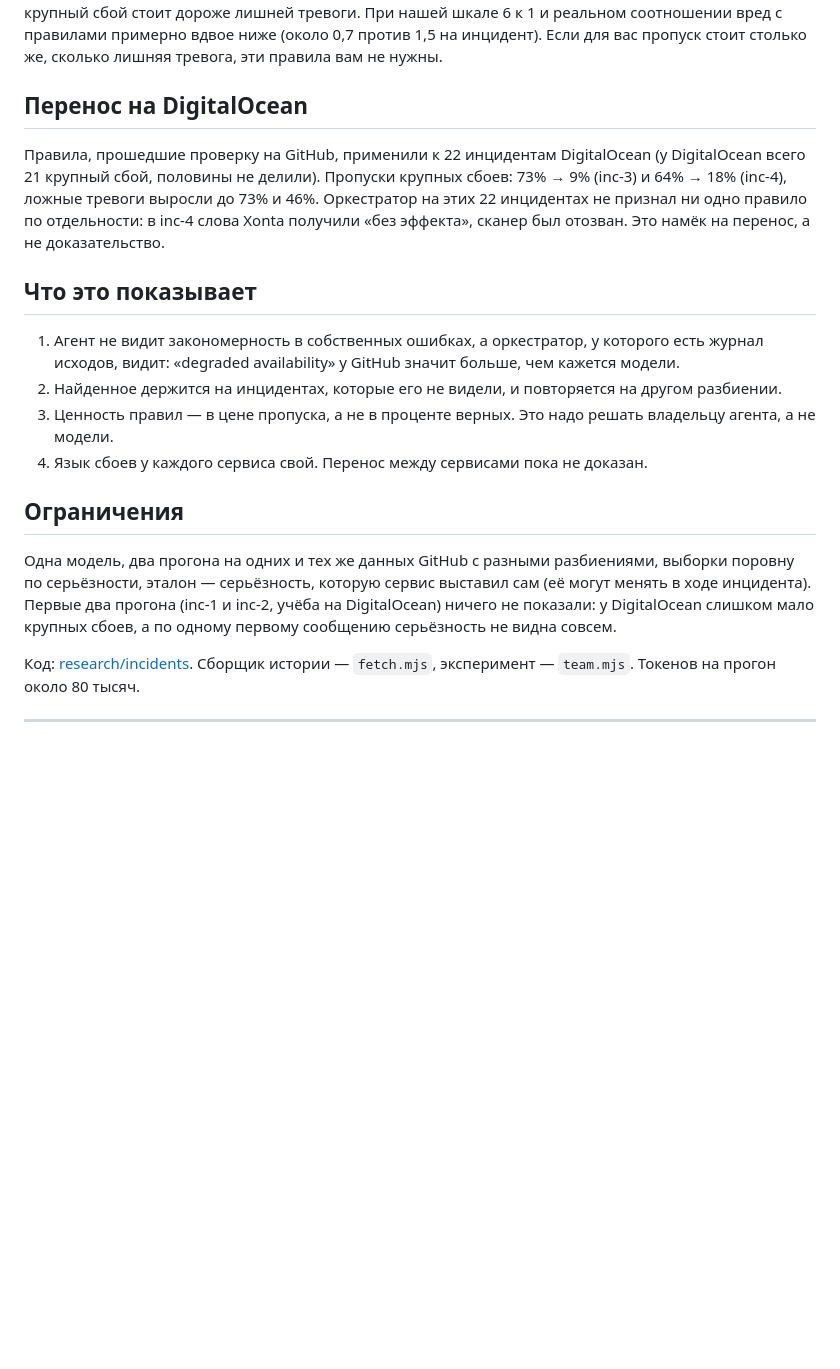
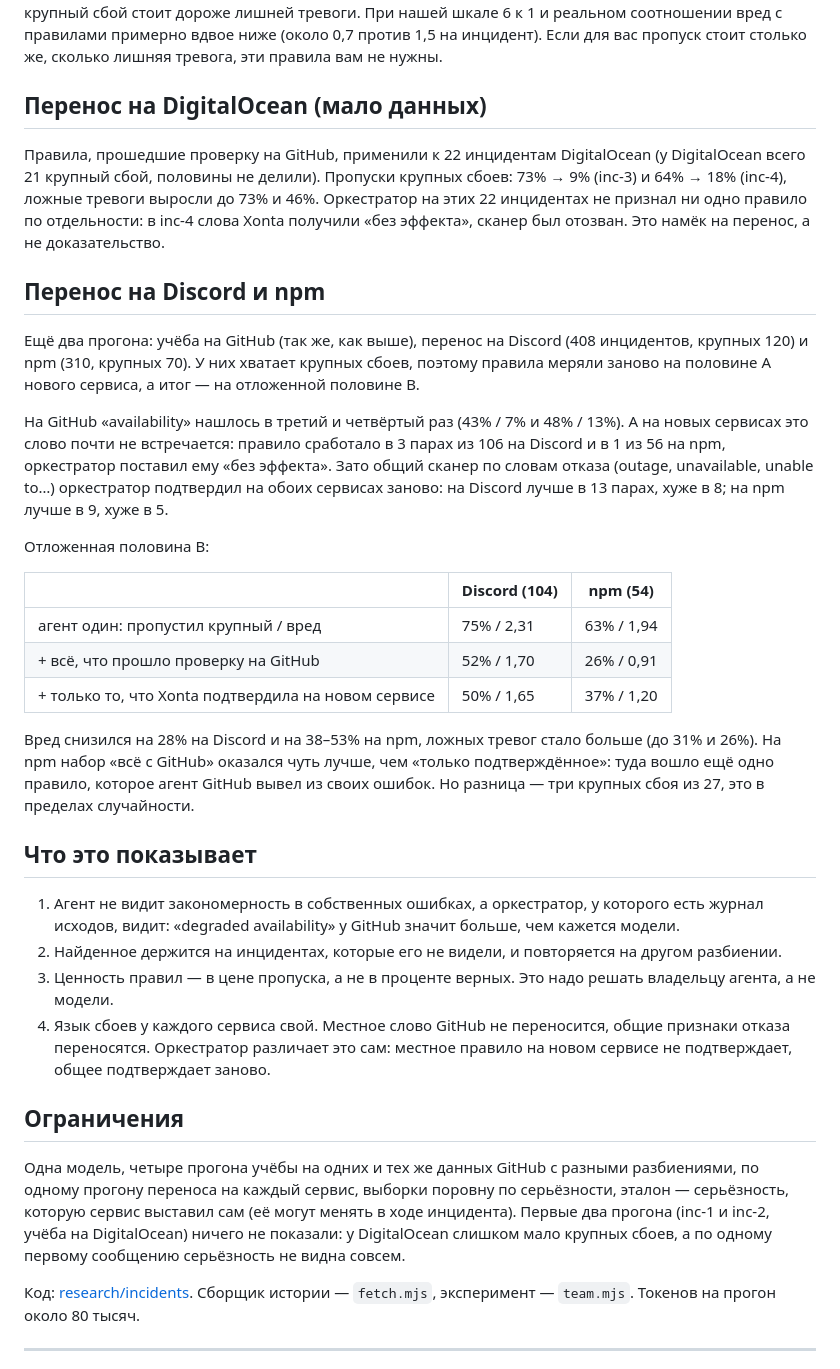
Before and after one commit to mrsergeiluzhnov/xonta, a Markdown page: results/incidents-github/README.md, the part around one of its changes. GitHub-like rendering; blank space fills up the shorter version.

Commit message:
Сбои GitHub - перенос на Discord и npm: местное слово не переносится, общие признаки отказа переносятся

```diff
--- a/results/incidents-github/README.md
+++ b/results/incidents-github/README.md
@@ -36,17 +36,32 @@ Xonta сама прошла по журналу исходов половины
 ## Цена: ложные тревоги
 Почти половина мелких сбоев теперь вызывает тревогу. На выборке поровну это выгодно. У GitHub крупных сбоев около четверти, и при таком соотношении по одному проценту верных ответ «всегда мелкий» лучше (около 75% против 56–60% с правилами). Правила выигрывают потому, что пропущенный крупный сбой стоит дороже лишней тревоги. При нашей шкале 6 к 1 и реальном соотношении вред с правилами примерно вдвое ниже (около 0,7 против 1,5 на инцидент). Если для вас пропуск стоит столько же, сколько лишняя тревога, эти правила вам не нужны.
 
-## Перенос на DigitalOcean
+## Перенос на DigitalOcean (мало данных)
 Правила, прошедшие проверку на GitHub, применили к 22 инцидентам DigitalOcean (у DigitalOcean всего 21 крупный сбой, половины не делили). Пропуски крупных сбоев: 73% → 9% (inc-3) и 64% → 18% (inc-4), ложные тревоги выросли до 73% и 46%. Оркестратор на этих 22 инцидентах не признал ни одно правило по отдельности: в inc-4 слова Xonta получили «без эффекта», сканер был отозван. Это намёк на перенос, а не доказательство.
+
+## Перенос на Discord и npm
+Ещё два прогона: учёба на GitHub (так же, как выше), перенос на Discord (408 инцидентов, крупных 120) и npm (310, крупных 70). У них хватает крупных сбоев, поэтому правила меряли заново на половине A нового сервиса, а итог — на отложенной половине B.
+
+На GitHub «availability» нашлось в третий и четвёртый раз (43% / 7% и 48% / 13%). А на новых сервисах это слово почти не встречается: правило сработало в 3 парах из 106 на Discord и в 1 из 56 на npm, оркестратор поставил ему «без эффекта». Зато общий сканер по словам отказа (outage, unavailable, unable to…) оркестратор подтвердил на обоих сервисах заново: на Discord лучше в 13 парах, хуже в 8; на npm лучше в 9, хуже в 5.
+
+Отложенная половина B:
+
+| | Discord (104) | npm (54) |
+|---|---|---|
+| агент один: пропустил крупный / вред | 75% / 2,31 | 63% / 1,94 |
+| + всё, что прошло проверку на GitHub | 52% / 1,70 | 26% / 0,91 |
+| + только то, что Xonta подтвердила на новом сервисе | 50% / 1,65 | 37% / 1,20 |
+
+Вред снизился на 28% на Discord и на 38–53% на npm, ложных тревог стало больше (до 31% и 26%). На npm набор «всё с GitHub» оказался чуть лучше, чем «только подтверждённое»: туда вошло ещё одно правило, которое агент GitHub вывел из своих ошибок. Но разница — три крупных сбоя из 27, это в пределах случайности.
 
 ## Что это показывает
 1. Агент не видит закономерность в собственных ошибках, а оркестратор, у которого есть журнал исходов, видит: «degraded availability» у GitHub значит больше, чем кажется модели.
 2. Найденное держится на инцидентах, которые его не видели, и повторяется на другом разбиении.
 3. Ценность правил — в цене пропуска, а не в проценте верных. Это надо решать владельцу агента, а не модели.
-4. Язык сбоев у каждого сервиса свой. Перенос между сервисами пока не доказан.
+4. Язык сбоев у каждого сервиса свой. Местное слово GitHub не переносится, общие признаки отказа переносятся. Оркестратор различает это сам: местное правило на новом сервисе не подтверждает, общее подтверждает заново.
 
 ## Ограничения
-Одна модель, два прогона на одних и тех же данных GitHub с разными разбиениями, выборки поровну по серьёзности, эталон — серьёзность, которую сервис выставил сам (её могут менять в ходе инцидента). Первые два прогона (inc-1 и inc-2, учёба на DigitalOcean) ничего не показали: у DigitalOcean слишком мало крупных сбоев, а по одному первому сообщению серьёзность не видна совсем.
+Одна модель, четыре прогона учёбы на одних и тех же данных GitHub с разными разбиениями, по одному прогону переноса на каждый сервис, выборки поровну по серьёзности, эталон — серьёзность, которую сервис выставил сам (её могут менять в ходе инцидента). Первые два прогона (inc-1 и inc-2, учёба на DigitalOcean) ничего не показали: у DigitalOcean слишком мало крупных сбоев, а по одному первому сообщению серьёзность не видна совсем.
 
 Код: [research/incidents](../../research/incidents). Сборщик истории — `fetch.mjs`, эксперимент — `team.mjs`. Токенов на прогон около 80 тысяч.
 
```
Also changed, not shown: other parts of results/incidents-github/README.md (+18 -3 lines), README.en.md (+1 -1 lines), README.md (+1 -1 lines).
